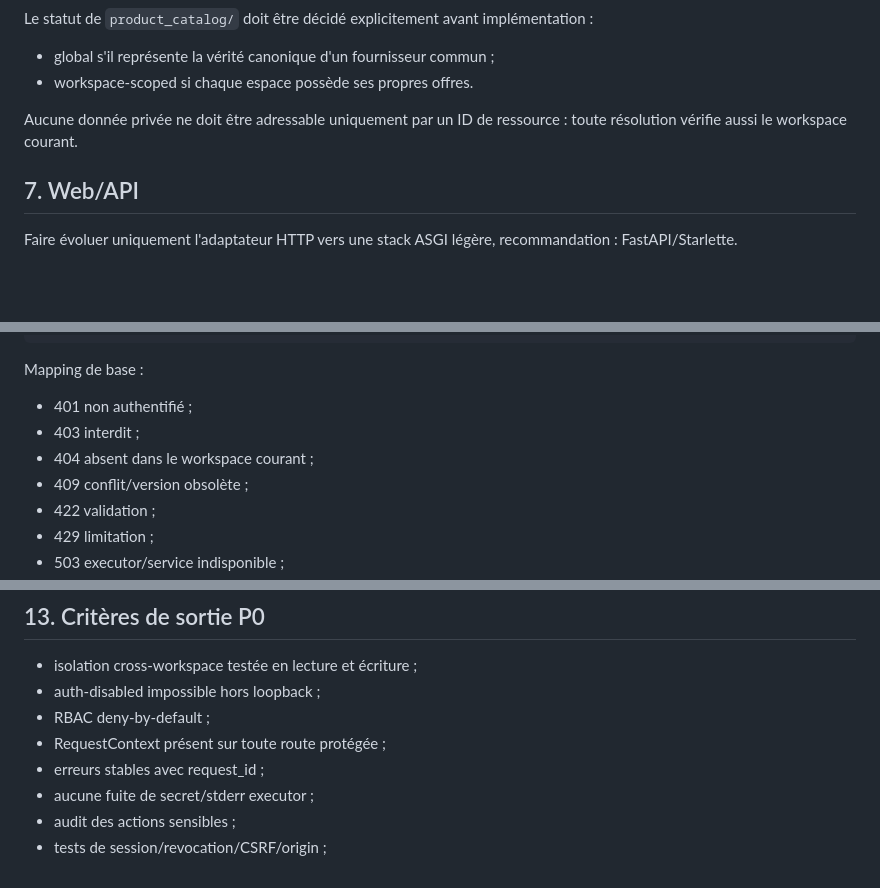
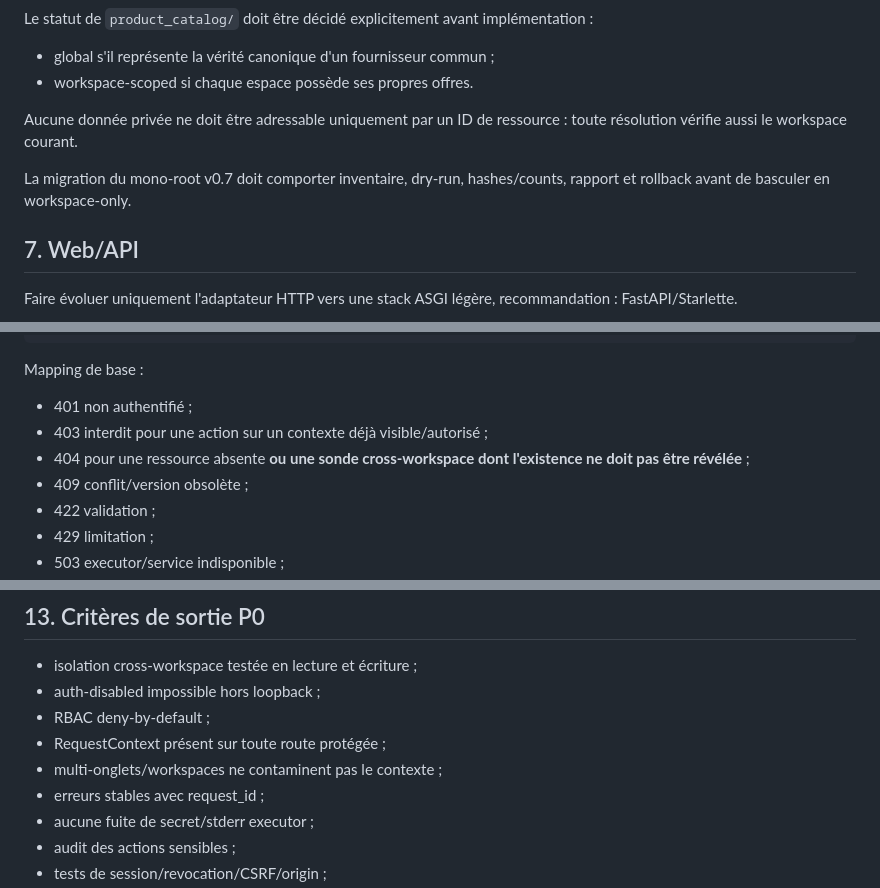
Before and after one commit to achard-arnaud/ai-maturity-diagnostic, a Markdown page: docs/PRD_runtime_foundation_v0_8.md, 3 parts joined by grey strips. GitHub-like rendering; blank space fills up the shorter version.

```diff
--- a/docs/PRD_runtime_foundation_v0_8.md
+++ b/docs/PRD_runtime_foundation_v0_8.md
@@ -112,6 +123,8 @@ Le statut de `product_catalog/` doit être décidé explicitement avant impléme
 
 Aucune donnée privée ne doit être adressable uniquement par un ID de ressource : toute résolution vérifie aussi le workspace courant.
 
+La migration du mono-root v0.7 doit comporter inventaire, dry-run, hashes/counts, rapport et rollback avant de basculer en workspace-only.
+
 ## 7. Web/API
 
 Faire évoluer uniquement l'adaptateur HTTP vers une stack ASGI légère, recommandation : FastAPI/Starlette.
@@ -145,8 +189,8 @@ Envelope public stable :
 
 Mapping de base :
 - 401 non authentifié ;
-- 403 interdit ;
-- 404 absent dans le workspace courant ;
+- 403 interdit pour une action sur un contexte déjà visible/autorisé ;
+- 404 pour une ressource absente **ou une sonde cross-workspace dont l'existence ne doit pas être révélée** ;
 - 409 conflit/version obsolète ;
 - 422 validation ;
 - 429 limitation ;
@@ -209,6 +253,7 @@ Une seule instance au départ :
 - auth-disabled impossible hors loopback ;
 - RBAC deny-by-default ;
 - RequestContext présent sur toute route protégée ;
+- multi-onglets/workspaces ne contaminent pas le contexte ;
 - erreurs stables avec request_id ;
 - aucune fuite de secret/stderr executor ;
 - audit des actions sensibles ;
```
Also changed, not shown: other parts of docs/PRD_runtime_foundation_v0_8.md (+42 -0 lines).
